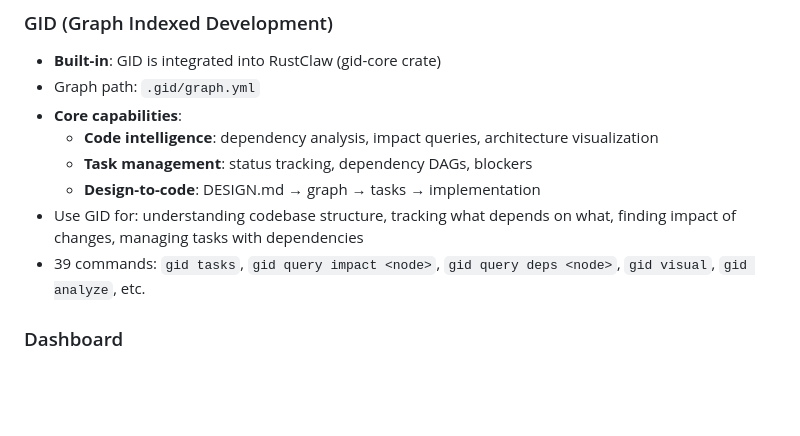
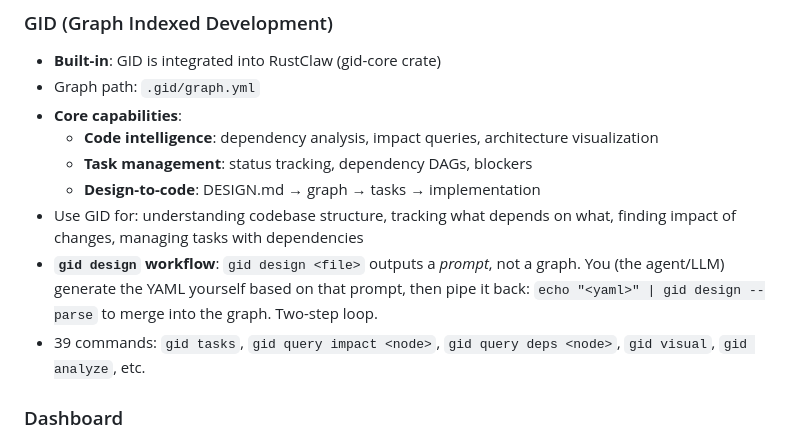
Before and after one commit to tonitangpotato/rustclaw, a Markdown page: TOOLS.md, the part around the change. Rendered like a GitHub page; blank space fills up the shorter version.

Commit message:
docs: add gid design workflow to TOOLS.md

```diff
--- a/TOOLS.md
+++ b/TOOLS.md
@@ -73,6 +73,7 @@ RustClaw has **built-in voice support** via the `VOICE:` prefix. No external too
   - **Task management**: status tracking, dependency DAGs, blockers
   - **Design-to-code**: DESIGN.md → graph → tasks → implementation
 - Use GID for: understanding codebase structure, tracking what depends on what, finding impact of changes, managing tasks with dependencies
+- **`gid design` workflow**: `gid design <file>` outputs a *prompt*, not a graph. You (the agent/LLM) generate the YAML yourself based on that prompt, then pipe it back: `echo "<yaml>" | gid design --parse` to merge into the graph. Two-step loop.
 - 39 commands: `gid tasks`, `gid query impact <node>`, `gid query deps <node>`, `gid visual`, `gid analyze`, etc.
 
 ### Dashboard
```
